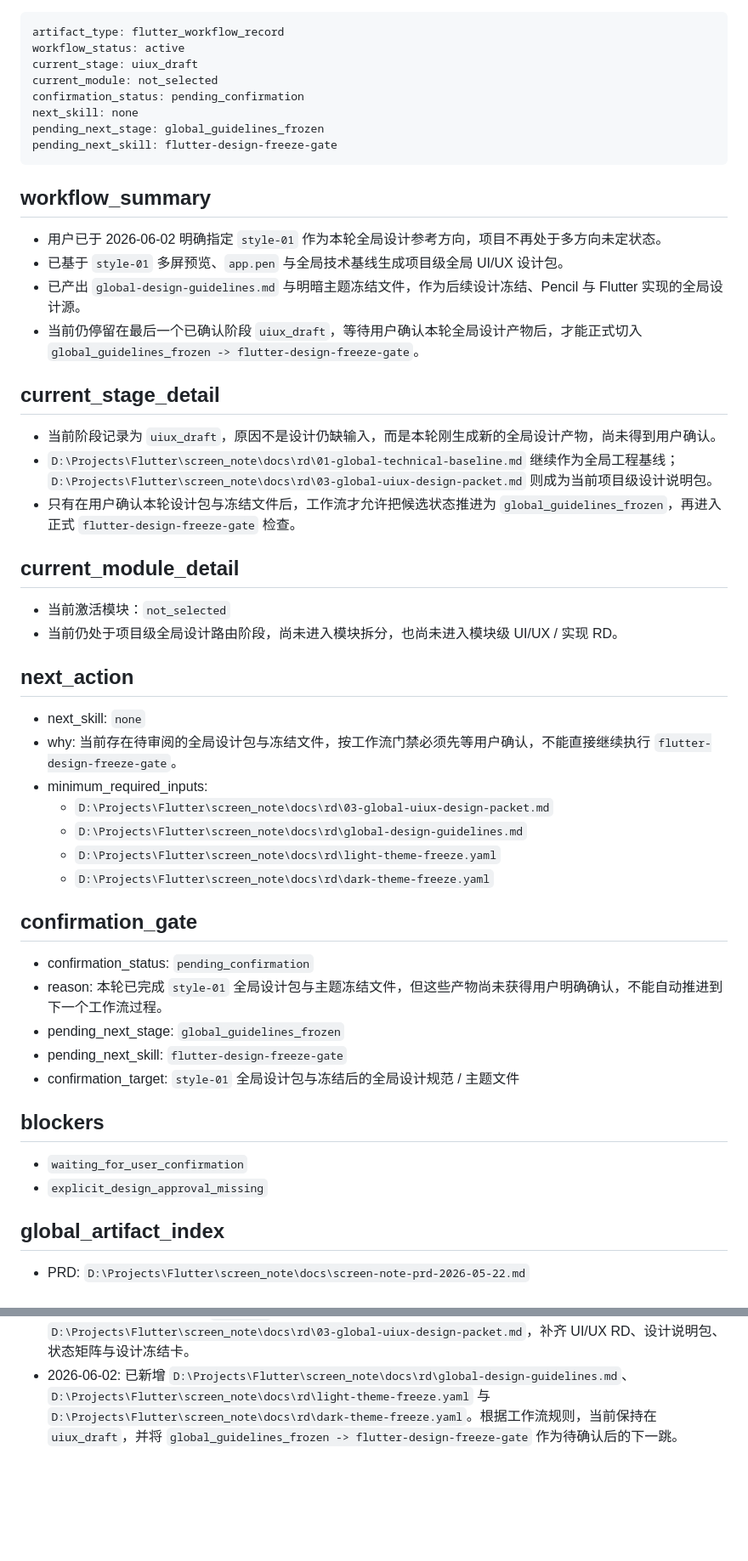
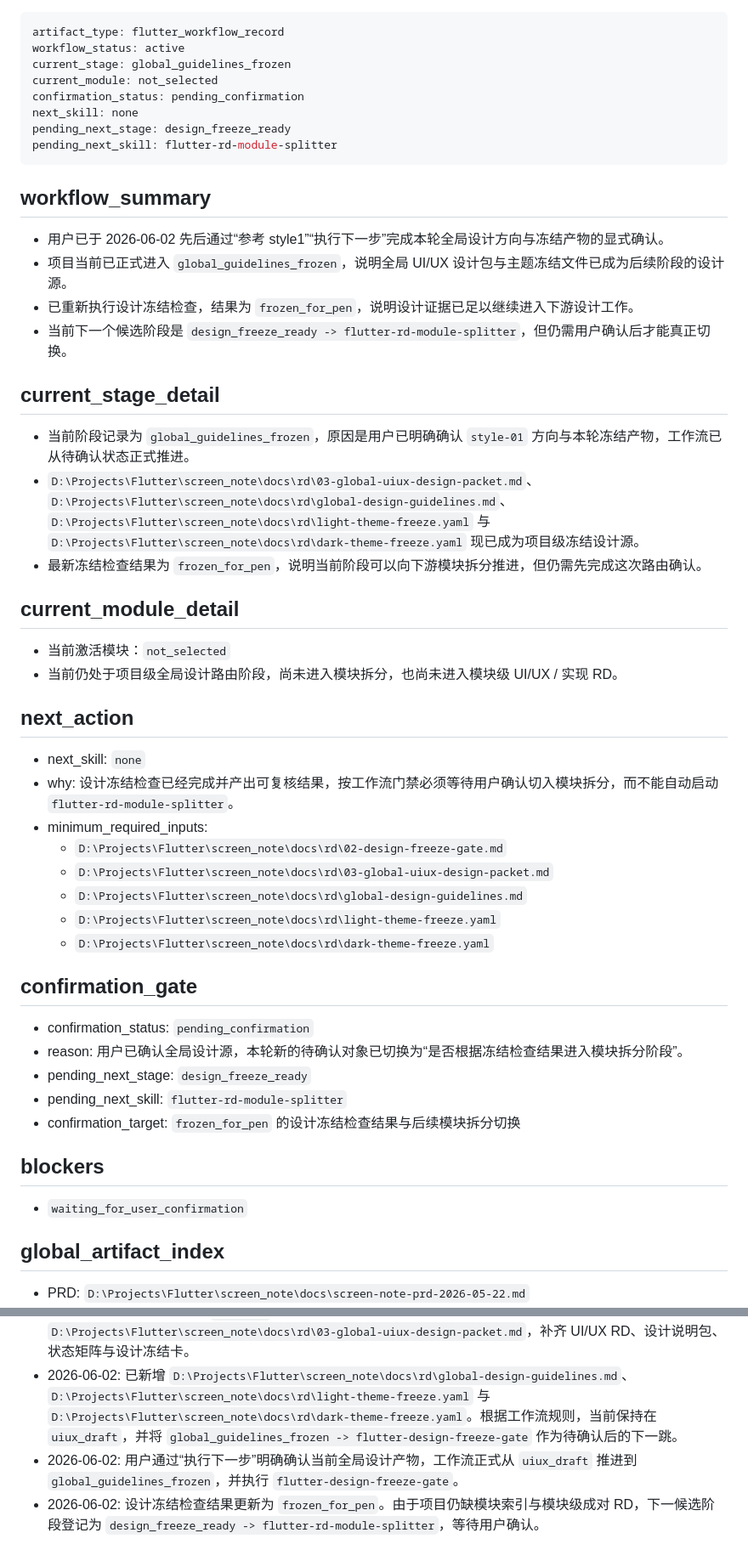
Before and after one commit to weberwang/screen_note, a Markdown page: docs/rd/00-workflow-record.md, 2 parts joined by grey strips. Shown at 85% size. Drawn GitHub-style; blank space fills up the shorter version.

Commit message:
docs: confirm global design freeze workflow

````diff
--- a/docs/rd/00-workflow-record.md
+++ b/docs/rd/00-workflow-record.md
@@ -1,26 +1,26 @@
 ```yaml
 artifact_type: flutter_workflow_record
 workflow_status: active
-current_stage: uiux_draft
+current_stage: global_guidelines_frozen
 current_module: not_selected
 confirmation_status: pending_confirmation
 next_skill: none
-pending_next_stage: global_guidelines_frozen
-pending_next_skill: flutter-design-freeze-gate
+pending_next_stage: design_freeze_ready
+pending_next_skill: flutter-rd-module-splitter
 ```
 
 ## workflow_summary
 
-- 用户已于 2026-06-02 明确指定 `style-01` 作为本轮全局设计参考方向，项目不再处于多方向未定状态。
-- 已基于 `style-01` 多屏预览、`app.pen` 与全局技术基线生成项目级全局 UI/UX 设计包。
-- 已产出 `global-design-guidelines.md` 与明暗主题冻结文件，作为后续设计冻结、Pencil 与 Flutter 实现的全局设计源。
-- 当前仍停留在最后一个已确认阶段 `uiux_draft`，等待用户确认本轮全局设计产物后，才能正式切入 `global_guidelines_frozen -> flutter-design-freeze-gate`。
+- 用户已于 2026-06-02 先后通过“参考 style1”“执行下一步”完成本轮全局设计方向与冻结产物的显式确认。
+- 项目当前已正式进入 `global_guidelines_frozen`，说明全局 UI/UX 设计包与主题冻结文件已成为后续阶段的设计源。
+- 已重新执行设计冻结检查，结果为 `frozen_for_pen`，说明设计证据已足以继续进入下游设计工作。
+- 当前下一个候选阶段是 `design_freeze_ready -> flutter-rd-module-splitter`，但仍需用户确认后才能真正切换。
 
 ## current_stage_detail
 
-- 当前阶段记录为 `uiux_draft`，原因不是设计仍缺输入，而是本轮刚生成新的全局设计产物，尚未得到用户确认。
-- `D:\Projects\Flutter\screen_note\docs\rd\01-global-technical-baseline.md` 继续作为全局工程基线；`D:\Projects\Flutter\screen_note\docs\rd\03-global-uiux-design-packet.md` 则成为当前项目级设计说明包。
-- 只有在用户确认本轮设计包与冻结文件后，工作流才允许把候选状态推进为 `global_guidelines_frozen`，再进入正式 `flutter-design-freeze-gate` 检查。
+- 当前阶段记录为 `global_guidelines_frozen`，原因是用户已明确确认 `style-01` 方向与本轮冻结产物，工作流已从待确认状态正式推进。
+- `D:\Projects\Flutter\screen_note\docs\rd\03-global-uiux-design-packet.md`、`D:\Projects\Flutter\screen_note\docs\rd\global-design-guidelines.md`、`D:\Projects\Flutter\screen_note\docs\rd\light-theme-freeze.yaml` 与 `D:\Projects\Flutter\screen_note\docs\rd\dark-theme-freeze.yaml` 现已成为项目级冻结设计源。
+- 最新冻结检查结果为 `frozen_for_pen`，说明当前阶段可以向下游模块拆分推进，但仍需先完成这次路由确认。
 
 ## current_module_detail
 
@@ -30,8 +30,9 @@ pending_next_skill: flutter-design-freeze-gate
 ## next_action
 
 - next_skill: `none`
-- why: 当前存在待审阅的全局设计包与冻结文件，按工作流门禁必须先等用户确认，不能直接继续执行 `flutter-design-freeze-gate`。
+- why: 设计冻结检查已经完成并产出可复核结果，按工作流门禁必须等待用户确认切入模块拆分，而不能自动启动 `flutter-rd-module-splitter`。
 - minimum_required_inputs:
+  - `D:\Projects\Flutter\screen_note\docs\rd\02-design-freeze-gate.md`
   - `D:\Projects\Flutter\screen_note\docs\rd\03-global-uiux-design-packet.md`
   - `D:\Projects\Flutter\screen_note\docs\rd\global-design-guidelines.md`
   - `D:\Projects\Flutter\screen_note\docs\rd\light-theme-freeze.yaml`
@@ -40,15 +41,14 @@ pending_next_skill: flutter-design-freeze-gate
 ## confirmation_gate
 
 - confirmation_status: `pending_confirmation`
-- reason: 本轮已完成 `style-01` 全局设计包与主题冻结文件，但这些产物尚未获得用户明确确认，不能自动推进到下一个工作流过程。
-- pending_next_stage: `global_guidelines_frozen`
-- pending_next_skill: `flutter-design-freeze-gate`
-- confirmation_target: `style-01` 全局设计包与冻结后的全局设计规范 / 主题文件
+- reason: 用户已确认全局设计源，本轮新的待确认对象已切换为“是否根据冻结检查结果进入模块拆分阶段”。
+- pending_next_stage: `design_freeze_ready`
+- pending_next_skill: `flutter-rd-module-splitter`
+- confirmation_target: `frozen_for_pen` 的设计冻结检查结果与后续模块拆分切换
 
 ## blockers
 
 - `waiting_for_user_confirmation`
-- `explicit_design_approval_missing`
 
 ## global_artifact_index
 
@@ -85,3 +85,5 @@ pending_next_skill: flutter-design-freeze-gate
 - 2026-06-02: 已执行设计冻结检查并生成 `D:\Projects\Flutter\screen_note\docs\rd\02-design-freeze-gate.md`。由于缺少 UI/UX RD、设计说明包、状态矩阵、冻结卡与设计审批记录，当前路由切换为 `mobile-ui-design-coach`。
 - 2026-06-02: 用户明确指定 `style-01` 作为全局设计参考基线。已新增 `D:\Projects\Flutter\screen_note\docs\rd\03-global-uiux-design-packet.md`，补齐 UI/UX RD、设计说明包、状态矩阵与设计冻结卡。
 - 2026-06-02: 已新增 `D:\Projects\Flutter\screen_note\docs\rd\global-design-guidelines.md`、`D:\Projects\Flutter\screen_note\docs\rd\light-theme-freeze.yaml` 与 `D:\Projects\Flutter\screen_note\docs\rd\dark-theme-freeze.yaml`。根据工作流规则，当前保持在 `uiux_draft`，并将 `global_guidelines_frozen -> flutter-design-freeze-gate` 作为待确认后的下一跳。
+- 2026-06-02: 用户通过“执行下一步”明确确认当前全局设计产物，工作流正式从 `uiux_draft` 推进到 `global_guidelines_frozen`，并执行 `flutter-design-freeze-gate`。
+- 2026-06-02: 设计冻结检查结果更新为 `frozen_for_pen`。由于项目仍缺模块索引与模块级成对 RD，下一候选阶段登记为 `design_freeze_ready -> flutter-rd-module-splitter`，等待用户确认。
````
Also changed, not shown: other parts of docs/rd/00-workflow-record.md (+1 -1 lines), docs/rd/01-global-technical-baseline.md (added, +473 -0 lines), docs/rd/02-design-freeze-gate.md (added, +83 -0 lines).
